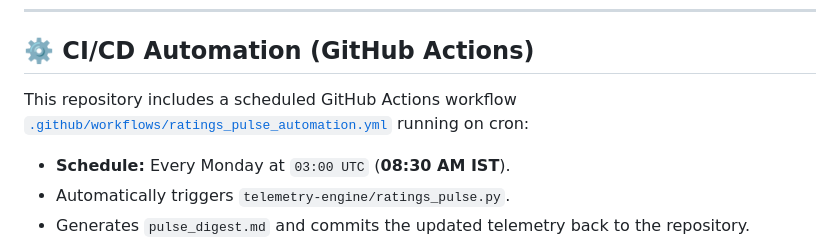
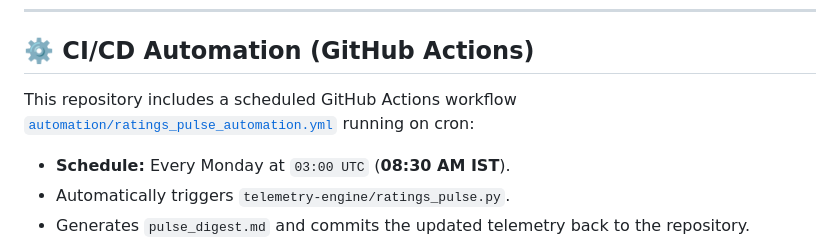
Before and after one commit to Ankurchoudhary75/moveinsync-fde-turnaround, a Markdown page: README.md, the part around one of its changes. Drawn GitHub-style.

Commit message:
fix(links): update automation workflow link to point to automation/ratings_pulse_automation.yml

```diff
--- a/README.md
+++ b/README.md
@@ -163,7 +163,7 @@ RP-12: Native Google In-App Review Flow Integration (Android Eng)
 
 ## ⚙️ CI/CD Automation (GitHub Actions)
 
-This repository includes a scheduled GitHub Actions workflow [`.github/workflows/ratings_pulse_automation.yml`](.github/workflows/ratings_pulse_automation.yml) running on cron:
+This repository includes a scheduled GitHub Actions workflow [`automation/ratings_pulse_automation.yml`](automation/ratings_pulse_automation.yml) running on cron:
 - **Schedule:** Every Monday at `03:00 UTC` (**08:30 AM IST**).
 - Automatically triggers `telemetry-engine/ratings_pulse.py`.
 - Generates `pulse_digest.md` and commits the updated telemetry back to the repository.
```
Also changed, not shown: other parts of README.md (+1 -1 lines).
